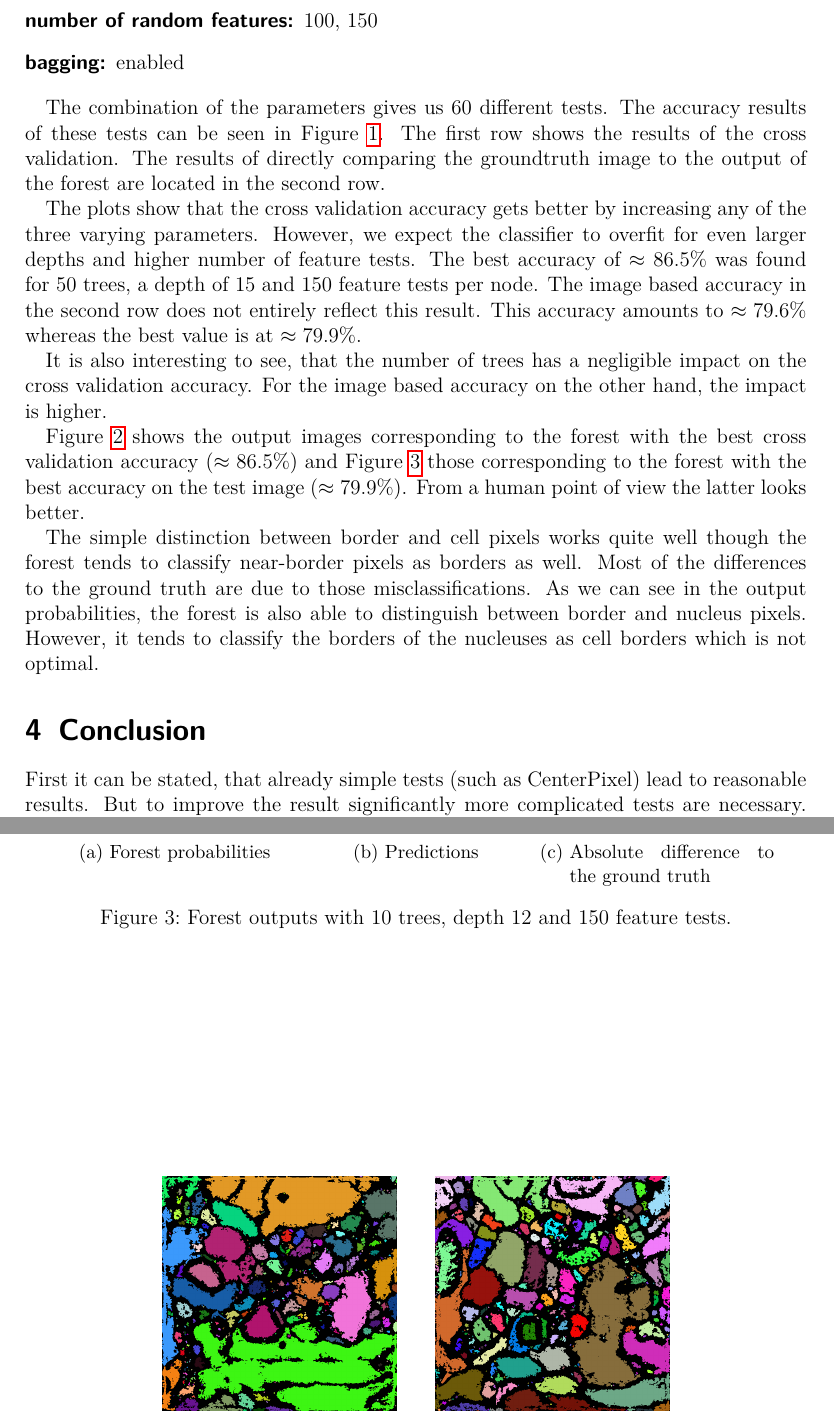
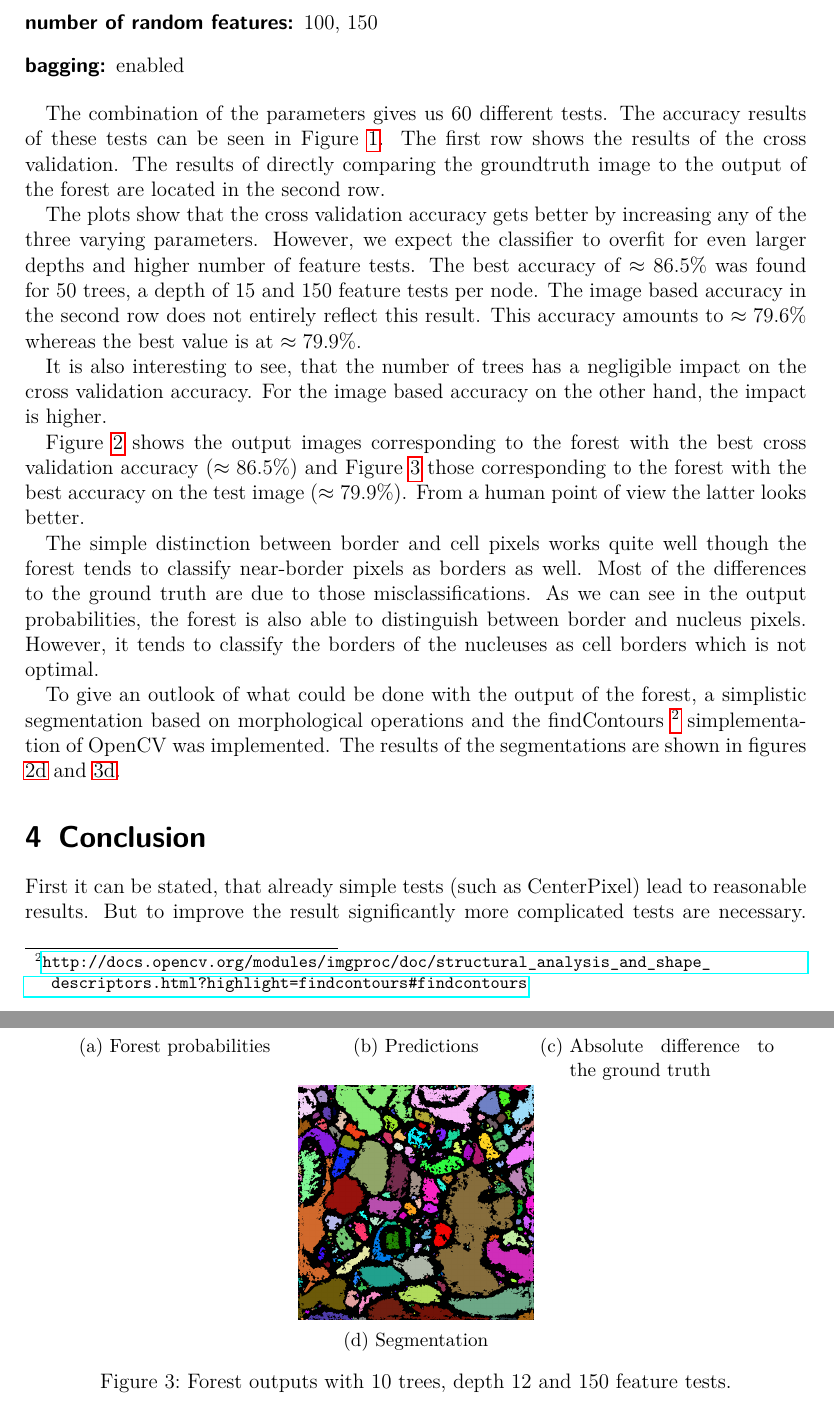
Before and after one commit to Nalaxon/mia_randomforestclassifier, a LaTeX document (doc/report/report.tex, which reads doc/report/results.tex): two parts of pages 5 and 7 of 9 before the commit and two parts of pages 5 and 8 of 10 after it, joined at a grey line, cut so that both start at the same text. Compiled offline with pdfLaTeX.

```diff
--- a/doc/report/results.tex
+++ b/doc/report/results.tex
@@ -79,7 +79,8 @@
 \end{figure}
 
 Figure~\ref{fig:result_images_best_xacc} shows the output images corresponding to
-the forest with the best cross validation accuracy ($\approx 86.5\%$) and Figure~\ref{fig:result_images_best_iacc} those corresponding to the forest with the best
+the forest with the best cross validation accuracy ($\approx 86.5\%$) and Figure
+\ref{fig:result_images_best_iacc} those corresponding to the forest with the best
 accuracy on the test image ($\approx 79.9\%$). From a human point of view the latter
 looks better.
 
@@ -121,23 +129,15 @@
 		\includegraphics[width=\textwidth]{{{images/0.843-1435685565-0013-diff}}}
 		\caption{Absolute difference to the ground truth}
 	\end{subfigure}
+
+	\begin{subfigure}{0.3\textwidth}
+		\centering
+		\includegraphics[width=\textwidth]{{{images/0.843-1435685565-0013-segm}}}
+		\caption{Segmentation}
+		\label{subfig:result_images_best_iacc_segm}
+	\end{subfigure}
 	\caption{Forest outputs with 10 trees, depth 12 and 150 feature tests.}
 	\label{fig:result_images_best_iacc}
-\end{figure}
-
-\begin{figure}
-  \centering
-  \begin{subfigure}[t]{0.3\textwidth}
-    \centering
-    \includegraphics[width=\textwidth]{{{images/0.865-1435707507-0021-segm}}}
-  \end{subfigure}
-  \hspace{0.5cm}
-  \begin{subfigure}[t]{0.3\textwidth}
-    \centering
-    \includegraphics[width=\textwidth]{{{images/0.843-1435685565-0013-segm}}}
-  \end{subfigure}
-  \caption{Example segmentations using the output from above. Simple morphological operations are used to slightly improve the result.}
-  \label{fig:example_segmentation}
 \end{figure}
 
 The simple distinction between border and cell pixels works quite well though the forest
@@ -145,3 +145,10 @@
 ground truth are due to those misclassifications. As we can see in the output probabilities,
 the forest is also able to distinguish between border and nucleus pixels. However, it tends
 to classify the borders of the nucleuses as cell borders which is not optimal.
+
+To give an outlook of what could be done with the output of the forest, a simplistic segmentation
+based on morphological operations and the findContours
+\footnote{\url{http://docs.opencv.org/modules/imgproc/doc/structural_analysis_and_shape_descriptors.html?highlight=findcontours\#findcontours}}
+simplementation of OpenCV was implemented.
+The results of the segmentations are shown in figures \ref{subfig:result_images_best_xacc_segm}
+and \ref{subfig:result_images_best_iacc_segm}.
```
Also changed, not shown: doc/report/conclusion.tex (+1 -2 lines), doc/report/plots/weak_learner_distribution.png, doc/report/results.tex (7 more changed lines).
